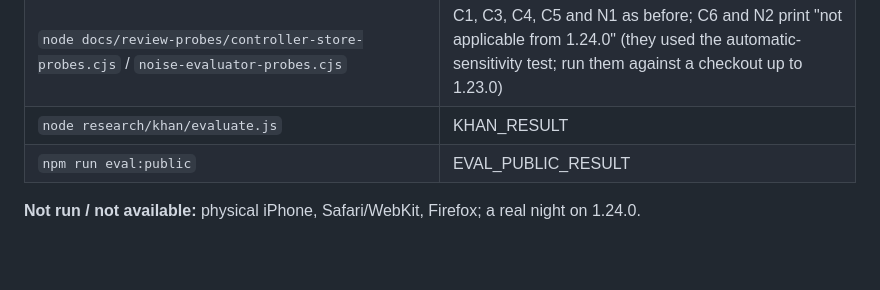
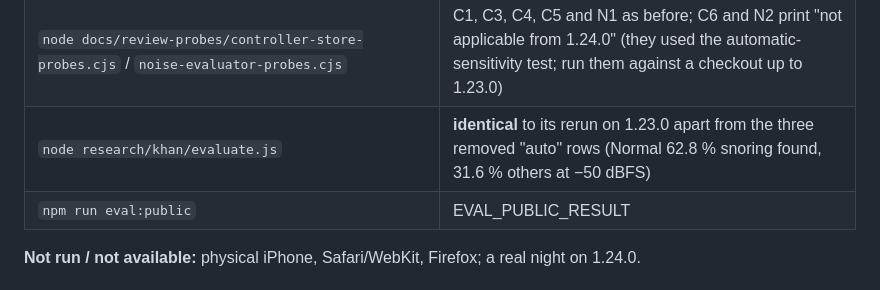
Before and after one commit to kirdhsali/Snore, a Markdown page: docs/VERIFICATION.md, the part around the change. GitHub-like rendering; blank space fills up the shorter version.

Commit message:
Verification 1.24.0: Khan rerun identical apart from the removed auto rows
Co-Authored-By: Claude Opus 5.5 <noreply@anthropic.com>
Claude-Session: https://claude.ai/code/session_01P2tYRN4Doo2sGWSw12t1ao

```diff
--- a/docs/VERIFICATION.md
+++ b/docs/VERIFICATION.md
@@ -24,7 +24,7 @@ change.** Owner's decision (preparing the move to an iPhone app):
 | Counting detector of v1.23.0 against this checkout (scratch script): 2 demo nights (48 and 16 kHz) and 8 synthetic rooms (hum, deep rumble, gusts, plain; breaths and knocks) × Low / Normal / High | **identical**: 998 sounds, every feature, verdict, confirmation and room-noise minute |
 | `npm run evaluate` on the owner's nights 4–7 and the far phone of night 7, old against new evaluator | **identical** except each file's auto section, which now reads "recorded counts only" |
 | `node docs/review-probes/controller-store-probes.cjs` / `noise-evaluator-probes.cjs` | C1, C3, C4, C5 and N1 as before; C6 and N2 print "not applicable from 1.24.0" (they used the automatic-sensitivity test; run them against a checkout up to 1.23.0) |
-| `node research/khan/evaluate.js` | KHAN_RESULT |
+| `node research/khan/evaluate.js` | **identical** to its rerun on 1.23.0 apart from the three removed "auto" rows (Normal 62.8 % snoring found, 31.6 % others at −50 dBFS) |
 | `npm run eval:public` | EVAL_PUBLIC_RESULT |
 
 **Not run / not available:** physical iPhone, Safari/WebKit, Firefox; a real night on 1.24.0.
```
